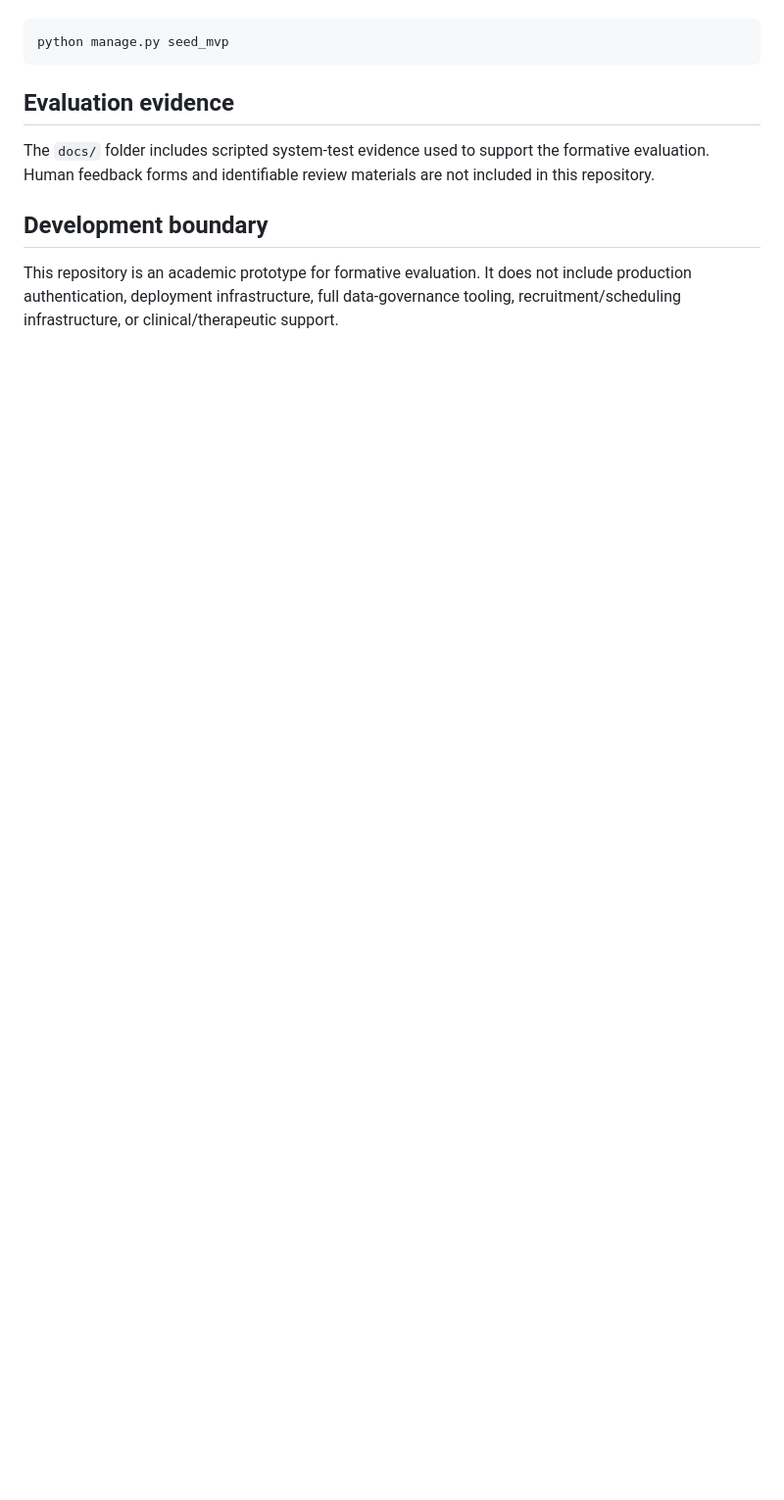
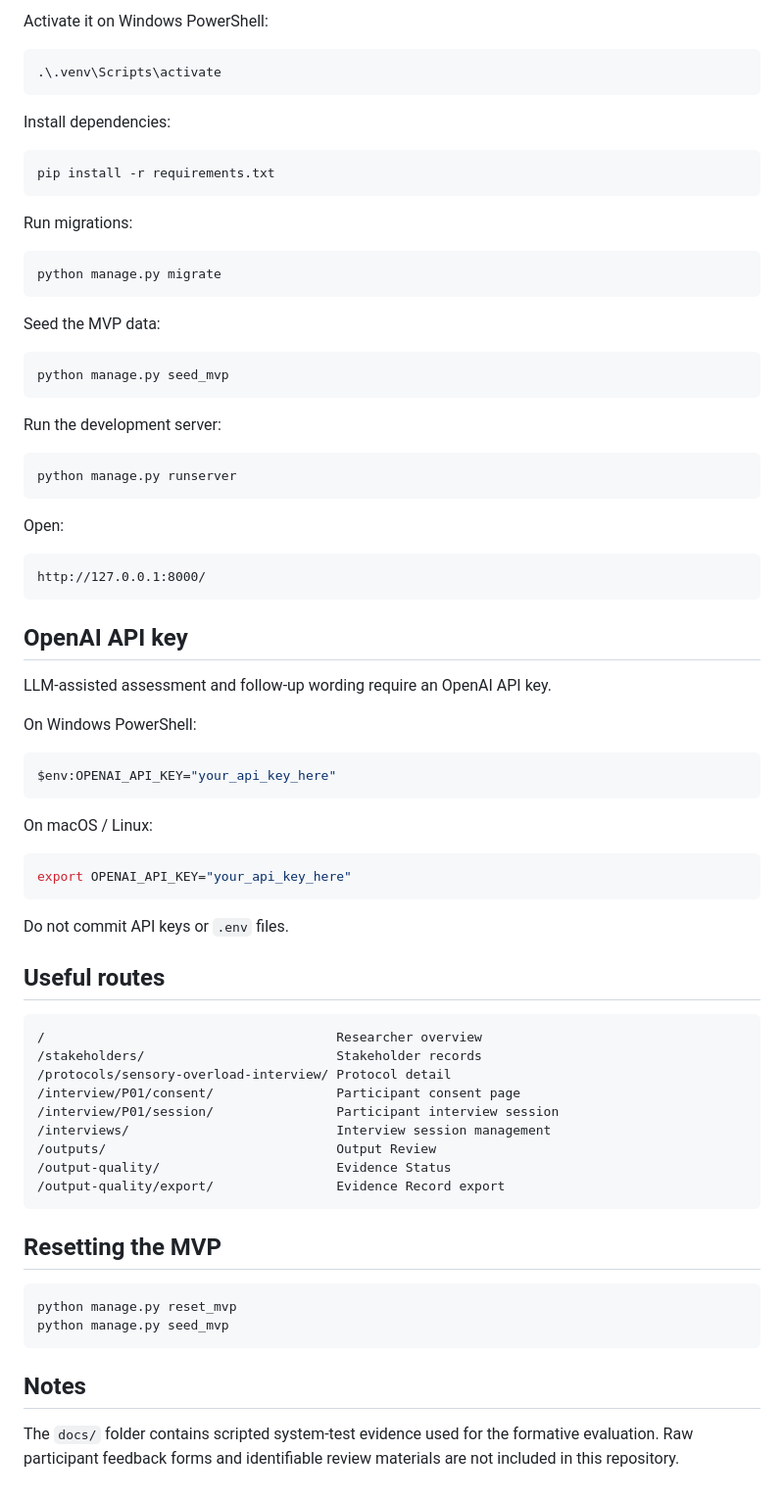
Before and after one commit to Spongebosheep/Jingyang-Liu-02252219-Master-Project, a Markdown page: README.md, the part around one of its changes. Shown at 98% size. Drawn GitHub-style; blank space fills up the shorter version.

````diff
--- a/README.md
+++ b/README.md
@@ -110,12 +135,78 @@ To recreate the seeded protocol and P01 participant record:
+Activate it on Windows PowerShell:
+
+```powershell
+.\.venv\Scripts\activate
+```
+
+Install dependencies:
+
+```bash
+pip install -r requirements.txt
+```
+
+Run migrations:
+
+```bash
+python manage.py migrate
+```
+
+Seed the MVP data:
 
 ```bash
 python manage.py seed_mvp
 ```
 
-## Evaluation evidence
+Run the development server:
 
-The `docs/` folder includes scripted system-test evidence used to support the formative evaluation. Human feedback forms and identifiable review materials are not included in this repository.
+```bash
+python manage.py runserver
+```
 
-## Development boundary
+Open:
 
-This repository is an academic prototype for formative evaluation. It does not include production authentication, deployment infrastructure, full data-governance tooling, recruitment/scheduling infrastructure, or clinical/therapeutic support.
+```text
+http://127.0.0.1:8000/
+```
+
+## OpenAI API key
+
+LLM-assisted assessment and follow-up wording require an OpenAI API key.
+
+On Windows PowerShell:
+
+```powershell
+$env:OPENAI_API_KEY="your_api_key_here"
+```
+
+On macOS / Linux:
+
+```bash
+export OPENAI_API_KEY="your_api_key_here"
+```
+
+Do not commit API keys or `.env` files.
+
+## Useful routes
+
+```text
+/                                      Researcher overview
+/stakeholders/                         Stakeholder records
+/protocols/sensory-overload-interview/ Protocol detail
+/interview/P01/consent/                Participant consent page
+/interview/P01/session/                Participant interview session
+/interviews/                           Interview session management
+/outputs/                              Output Review
+/output-quality/                       Evidence Status
+/output-quality/export/                Evidence Record export
+```
+
+## Resetting the MVP
+
+```bash
+python manage.py reset_mvp
+python manage.py seed_mvp
+```
+
+## Notes
+
+The `docs/` folder contains scripted system-test evidence used for the formative evaluation. Raw participant feedback forms and identifiable review materials are not included in this repository.
````
Also changed, not shown: other parts of README.md (+65 -40 lines).
